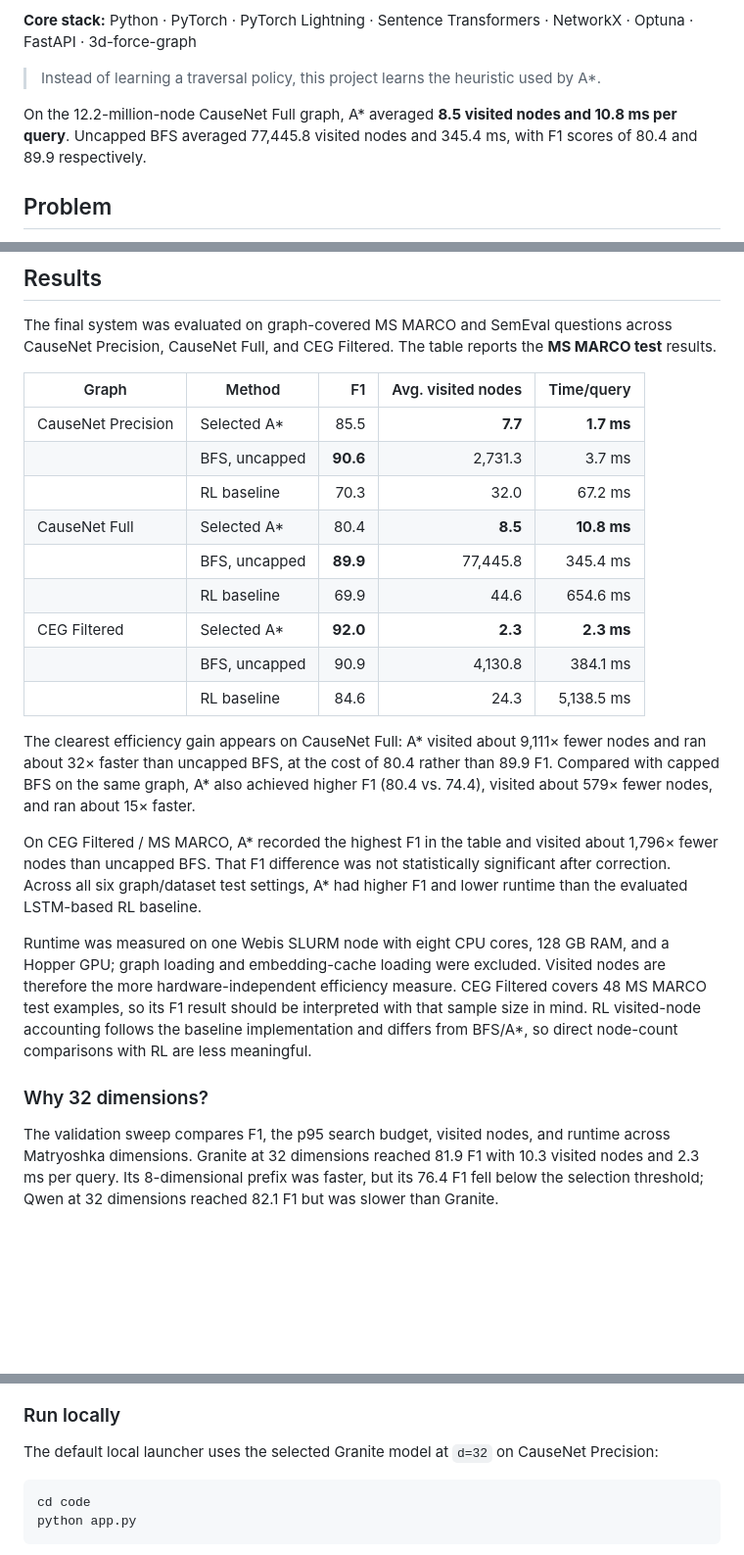
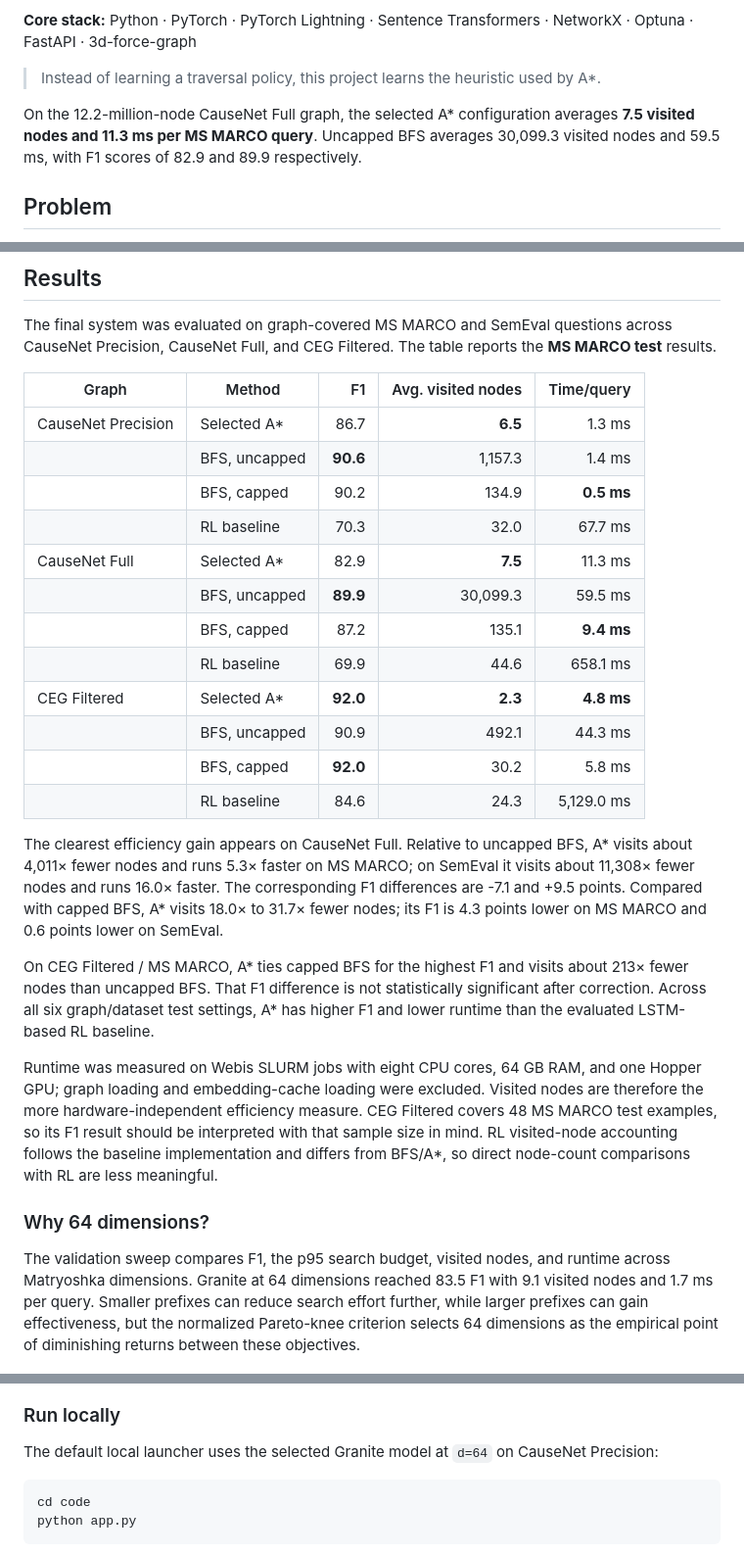
Before and after one commit to AshkanKiafard/thesis, a Markdown page: README.md, 3 parts joined by grey strips. Shown at 98% size. Rendered like a GitHub page; blank space fills up the shorter version.

Commit message:
Refresh v4 methodology and results documentation

````diff
--- a/README.md
+++ b/README.md
@@ -6,7 +6,7 @@ A Python/PyTorch project for binary causal question answering. Given a question
 
 > Instead of learning a traversal policy, this project learns the heuristic used by A*.
 
-On the 12.2-million-node CauseNet Full graph, A* averaged **8.5 visited nodes and 10.8 ms per query**. Uncapped BFS averaged 77,445.8 visited nodes and 345.4 ms, with F1 scores of 80.4 and 89.9 respectively.
+On the 12.2-million-node CauseNet Full graph, the selected A* configuration averages **7.5 visited nodes and 11.3 ms per MS MARCO query**. Uncapped BFS averages 30,099.3 visited nodes and 59.5 ms, with F1 scores of 82.9 and 89.9 respectively.
 
 ## Problem
 
@@ -109,25 +109,28 @@ The final system was evaluated on graph-covered MS MARCO and SemEval questions a
 
 | Graph | Method | F1 | Avg. visited nodes | Time/query |
 |---|---|---:|---:|---:|
-| CauseNet Precision | Selected A* | 85.5 | **7.7** | **1.7 ms** |
-|  | BFS, uncapped | **90.6** | 2,731.3 | 3.7 ms |
-|  | RL baseline | 70.3 | 32.0 | 67.2 ms |
-| CauseNet Full | Selected A* | 80.4 | **8.5** | **10.8 ms** |
-|  | BFS, uncapped | **89.9** | 77,445.8 | 345.4 ms |
-|  | RL baseline | 69.9 | 44.6 | 654.6 ms |
-| CEG Filtered | Selected A* | **92.0** | **2.3** | **2.3 ms** |
-|  | BFS, uncapped | 90.9 | 4,130.8 | 384.1 ms |
-|  | RL baseline | 84.6 | 24.3 | 5,138.5 ms |
+| CauseNet Precision | Selected A* | 86.7 | **6.5** | 1.3 ms |
+|  | BFS, uncapped | **90.6** | 1,157.3 | 1.4 ms |
+|  | BFS, capped | 90.2 | 134.9 | **0.5 ms** |
+|  | RL baseline | 70.3 | 32.0 | 67.7 ms |
+| CauseNet Full | Selected A* | 82.9 | **7.5** | 11.3 ms |
+|  | BFS, uncapped | **89.9** | 30,099.3 | 59.5 ms |
+|  | BFS, capped | 87.2 | 135.1 | **9.4 ms** |
+|  | RL baseline | 69.9 | 44.6 | 658.1 ms |
+| CEG Filtered | Selected A* | **92.0** | **2.3** | **4.8 ms** |
+|  | BFS, uncapped | 90.9 | 492.1 | 44.3 ms |
+|  | BFS, capped | **92.0** | 30.2 | 5.8 ms |
+|  | RL baseline | 84.6 | 24.3 | 5,129.0 ms |
 
-The clearest efficiency gain appears on CauseNet Full: A* visited about 9,111× fewer nodes and ran about 32× faster than uncapped BFS, at the cost of 80.4 rather than 89.9 F1. Compared with capped BFS on the same graph, A* also achieved higher F1 (80.4 vs. 74.4), visited about 579× fewer nodes, and ran about 15× faster.
+The clearest efficiency gain appears on CauseNet Full. Relative to uncapped BFS, A* visits about 4,011× fewer nodes and runs 5.3× faster on MS MARCO; on SemEval it visits about 11,308× fewer nodes and runs 16.0× faster. The corresponding F1 differences are -7.1 and +9.5 points. Compared with capped BFS, A* visits 18.0× to 31.7× fewer nodes; its F1 is 4.3 points lower on MS MARCO and 0.6 points lower on SemEval.
 
-On CEG Filtered / MS MARCO, A* recorded the highest F1 in the table and visited about 1,796× fewer nodes than uncapped BFS. That F1 difference was not statistically significant after correction. Across all six graph/dataset test settings, A* had higher F1 and lower runtime than the evaluated LSTM-based RL baseline.
+On CEG Filtered / MS MARCO, A* ties capped BFS for the highest F1 and visits about 213× fewer nodes than uncapped BFS. That F1 difference is not statistically significant after correction. Across all six graph/dataset test settings, A* has higher F1 and lower runtime than the evaluated LSTM-based RL baseline.
 
-Runtime was measured on one Webis SLURM node with eight CPU cores, 128 GB RAM, and a Hopper GPU; graph loading and embedding-cache loading were excluded. Visited nodes are therefore the more hardware-independent efficiency measure. CEG Filtered covers 48 MS MARCO test examples, so its F1 result should be interpreted with that sample size in mind. RL visited-node accounting follows the baseline implementation and differs from BFS/A*, so direct node-count comparisons with RL are less meaningful.
+Runtime was measured on Webis SLURM jobs with eight CPU cores, 64 GB RAM, and one Hopper GPU; graph loading and embedding-cache loading were excluded. Visited nodes are therefore the more hardware-independent efficiency measure. CEG Filtered covers 48 MS MARCO test examples, so its F1 result should be interpreted with that sample size in mind. RL visited-node accounting follows the baseline implementation and differs from BFS/A*, so direct node-count comparisons with RL are less meaningful.
 
-### Why 32 dimensions?
+### Why 64 dimensions?
 
-The validation sweep compares F1, the p95 search budget, visited nodes, and runtime across Matryoshka dimensions. Granite at 32 dimensions reached 81.9 F1 with 10.3 visited nodes and 2.3 ms per query. Its 8-dimensional prefix was faster, but its 76.4 F1 fell below the selection threshold; Qwen at 32 dimensions reached 82.1 F1 but was slower than Granite.
+The validation sweep compares F1, the p95 search budget, visited nodes, and runtime across Matryoshka dimensions. Granite at 64 dimensions reached 83.5 F1 with 9.1 visited nodes and 1.7 ms per query. Smaller prefixes can reduce search effort further, while larger prefixes can gain effectiveness, but the normalized Pareto-knee criterion selects 64 dimensions as the empirical point of diminishing returns between these objectives.
 
 ![Validation performance across Matryoshka embedding dimensions](code/docs/readme/matryoshka-validation.png)
 
@@ -153,7 +157,7 @@ Hosted demo (planned): [pathfinding.demo.causenet.org](https://pathfinding.demo.
 
 ### Run locally
 
-The default local launcher uses the selected Granite model at `d=32` on CauseNet Precision:
+The default local launcher uses the selected Granite model at `d=64` on CauseNet Precision:
 
 ```powershell
 cd code
````
Also changed, not shown: other parts of README.md (+25 -24 lines).
